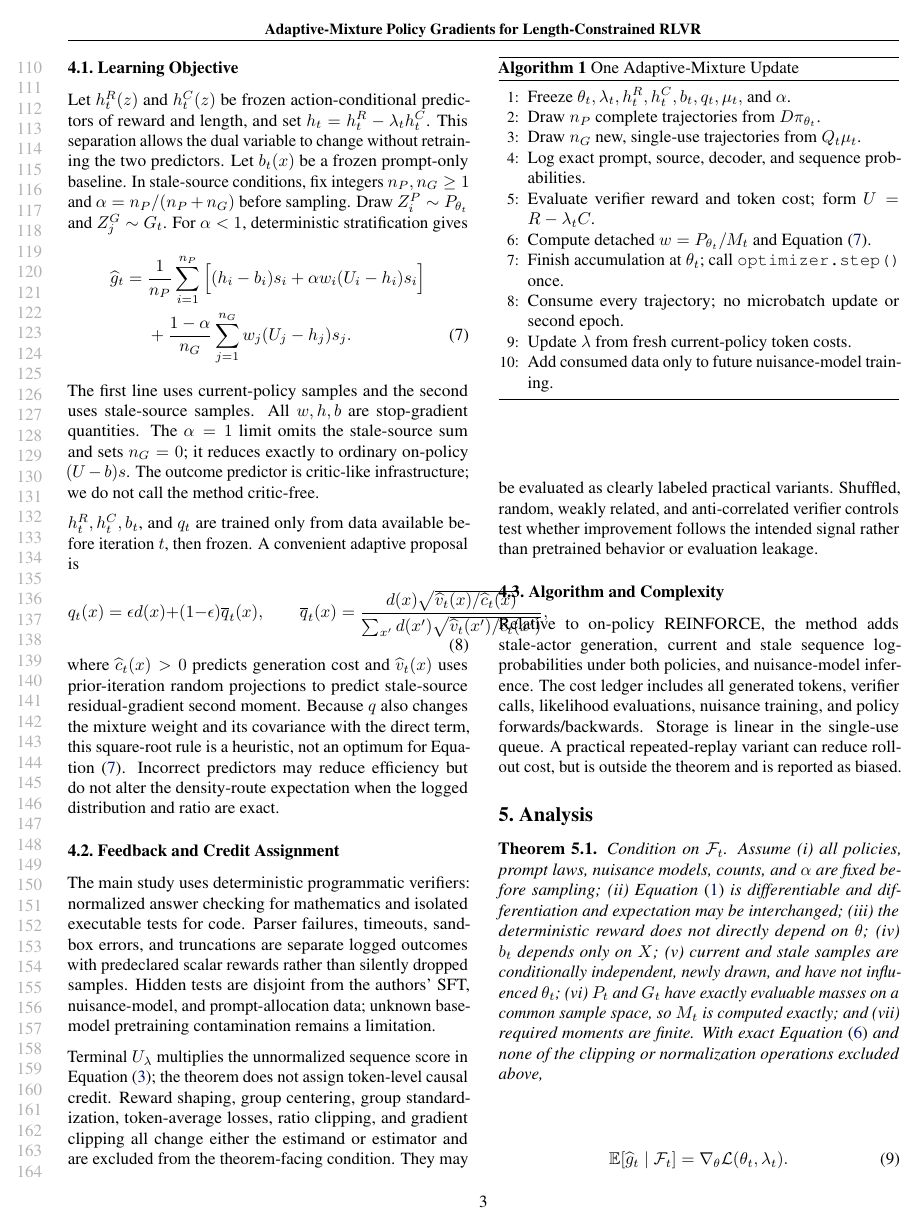
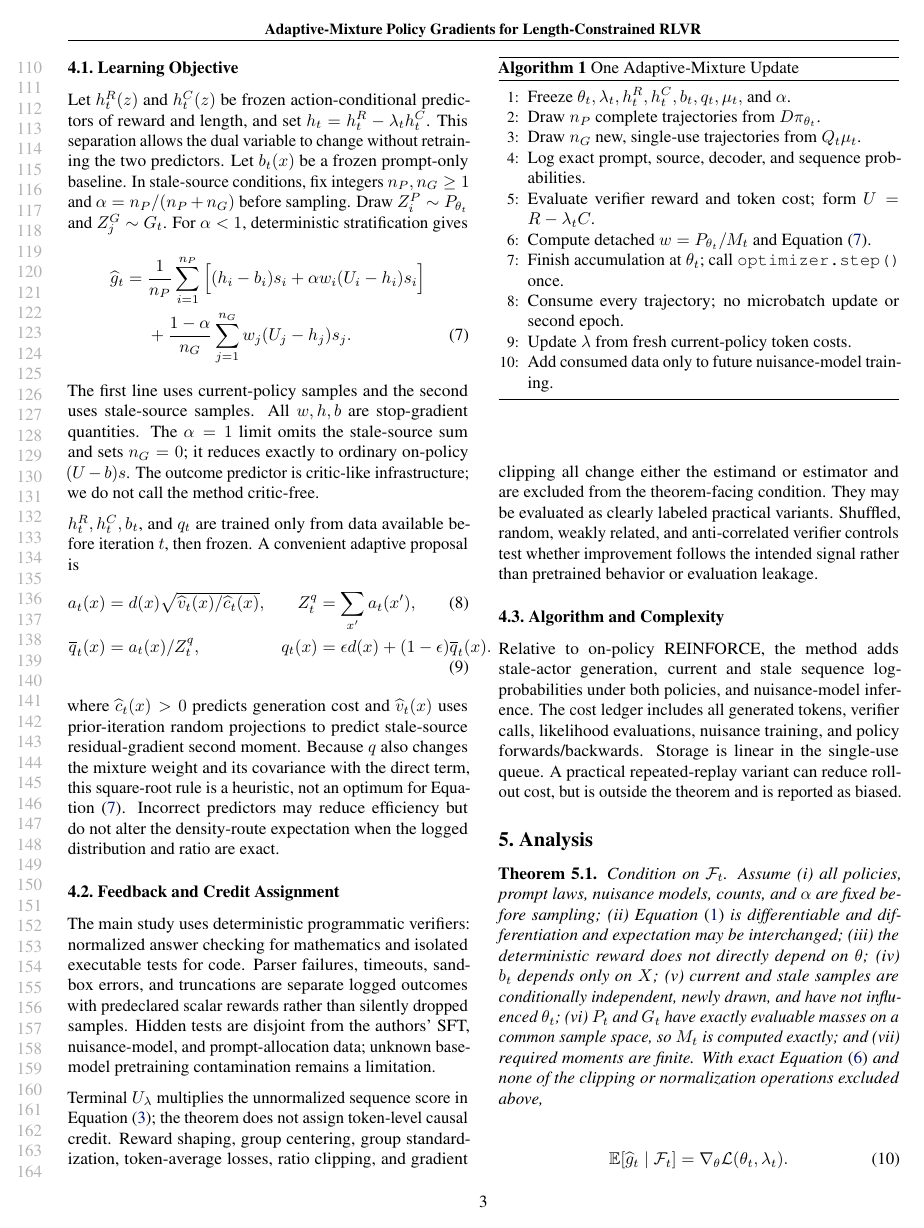
Before and after one commit to Showave/paper_gen_2026, a LaTeX paper (rl_paper/main.tex): page 3 of 8. Compiled offline with pdfLaTeX.

Commit message:
Fix draft equation layout
Co-authored-by: showave <Showave@users.noreply.github.com>

```diff
--- a/rl_paper/main.tex
+++ b/rl_paper/main.tex
@@ -238,12 +238,12 @@ the method critic-free.
 
 $h_t^R,h_t^C,b_t$, and $q_t$ are trained only from data available before iteration
 $t$, then frozen. A convenient adaptive proposal is
-\begin{equation}
-q_t(x)=\epsilon d(x)+(1-\epsilon)\overline q_t(x),\qquad
-\overline q_t(x)=
-\frac{d(x)\sqrt{\widehat v_t(x)/\widehat c_t(x)}}
-{\sum_{x'}d(x')\sqrt{\widehat v_t(x')/\widehat c_t(x')}},
-\end{equation}
+\begin{align}
+a_t(x)&=d(x)\sqrt{\widehat v_t(x)/\widehat c_t(x)},&
+Z_t^q&=\sum_{x'}a_t(x'),\\
+\overline q_t(x)&=a_t(x)/Z_t^q,&
+q_t(x)&=\epsilon d(x)+(1-\epsilon)\overline q_t(x).
+\end{align}
 where $\widehat c_t(x)>0$ predicts generation cost and $\widehat v_t(x)$ uses
 prior-iteration random projections to predict stale-source residual-gradient
 second moment. Because $q$ also changes the mixture weight and its covariance
```
Also changed, not shown: eval_paper/main.tex (+7 -5 lines), rl_paper/main.tex (4 more changed lines).
